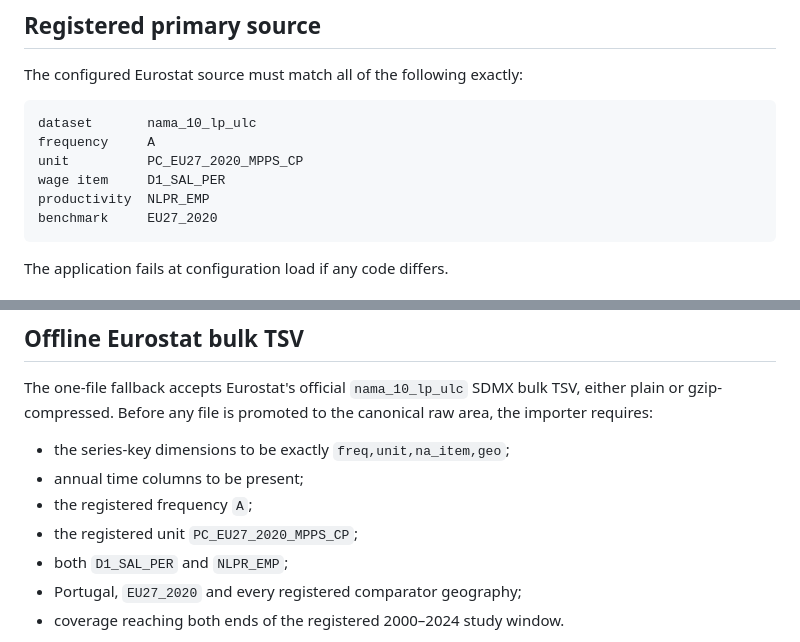
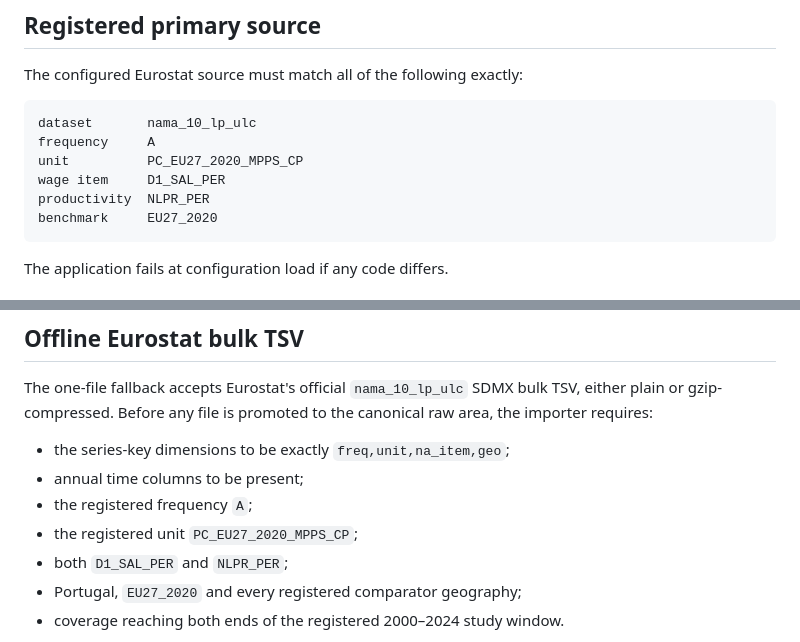
Before and after one commit to DiogoRibeiro7/portugal-wage-productivity-gap, a Markdown page: docs/data_contracts.md, 2 parts joined by grey strips. Drawn GitHub-style.

Commit message:
Synchronize corrected data contract

````diff
--- a/docs/data_contracts.md
+++ b/docs/data_contracts.md
@@ -9,7 +9,7 @@ dataset       nama_10_lp_ulc
 frequency     A
 unit          PC_EU27_2020_MPPS_CP
 wage item     D1_SAL_PER
-productivity  NLPR_EMP
+productivity  NLPR_PER
 benchmark     EU27_2020
 ```
 
@@ -48,7 +48,7 @@ The one-file fallback accepts Eurostat's official `nama_10_lp_ulc` SDMX bulk TSV
 - annual time columns to be present;
 - the registered frequency `A`;
 - the registered unit `PC_EU27_2020_MPPS_CP`;
-- both `D1_SAL_PER` and `NLPR_EMP`;
+- both `D1_SAL_PER` and `NLPR_PER`;
 - Portugal, `EU27_2020` and every registered comparator geography;
 - coverage reaching both ends of the registered 2000–2024 study window.
 
````
